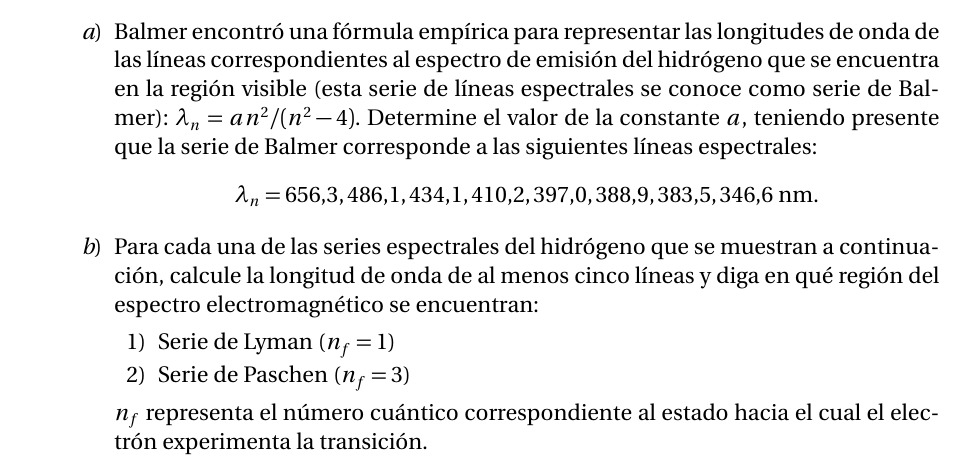
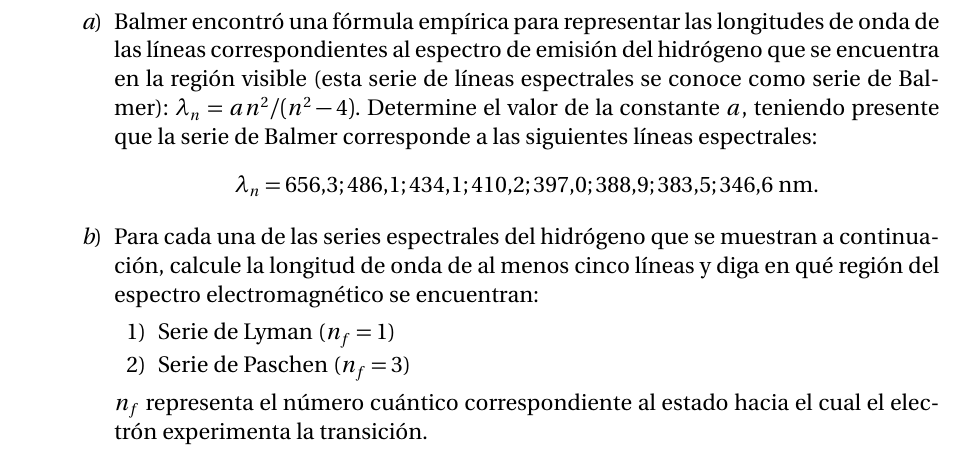
Before and after one commit to asoreyh/unrn-moderna-a, a LaTeX document (guias/moderna-a-2017-guia-02.tex): part of page 1 of 3, cut so that both start at the same text. Compiled offline with pdfLaTeX.

Commit message:
U03C01 lista

```diff
--- a/guias/moderna-a-2017-guia-02.tex
+++ b/guias/moderna-a-2017-guia-02.tex
@@ -42,8 +42,8 @@ Física Moderna A \\ Los Inicios de la Mecánica Cuántica\\}
 			serie de líneas espectrales se conoce como serie de Balmer):
 			$\lambda_n = a n^2 / (n^2 - 4)$. Determine el valor de la constante
 			$a$, teniendo presente que la serie de Balmer corresponde a las
-			siguientes líneas espectrales: $$\lambda_n=656.3, 486.1, 434.1,
-			410.2, 397.0, 388.9, 383.5, 346.6\mathrm{\ nm.}$$
+			siguientes líneas espectrales: $$\lambda_n=656.3; 486.1; 434.1;
+			410.2; 397.0; 388.9; 383.5; 346.6\mathrm{\ nm.}$$
 		\item Para cada una de las series espectrales del hidrógeno que se
 			muestran a continuación, calcule la longitud de onda de al menos
 			cinco líneas y diga en qué región del espectro electromagnético se
```
Also changed, not shown: guias/moderna-a-2017-guia-02.pdf, 3 other files.
